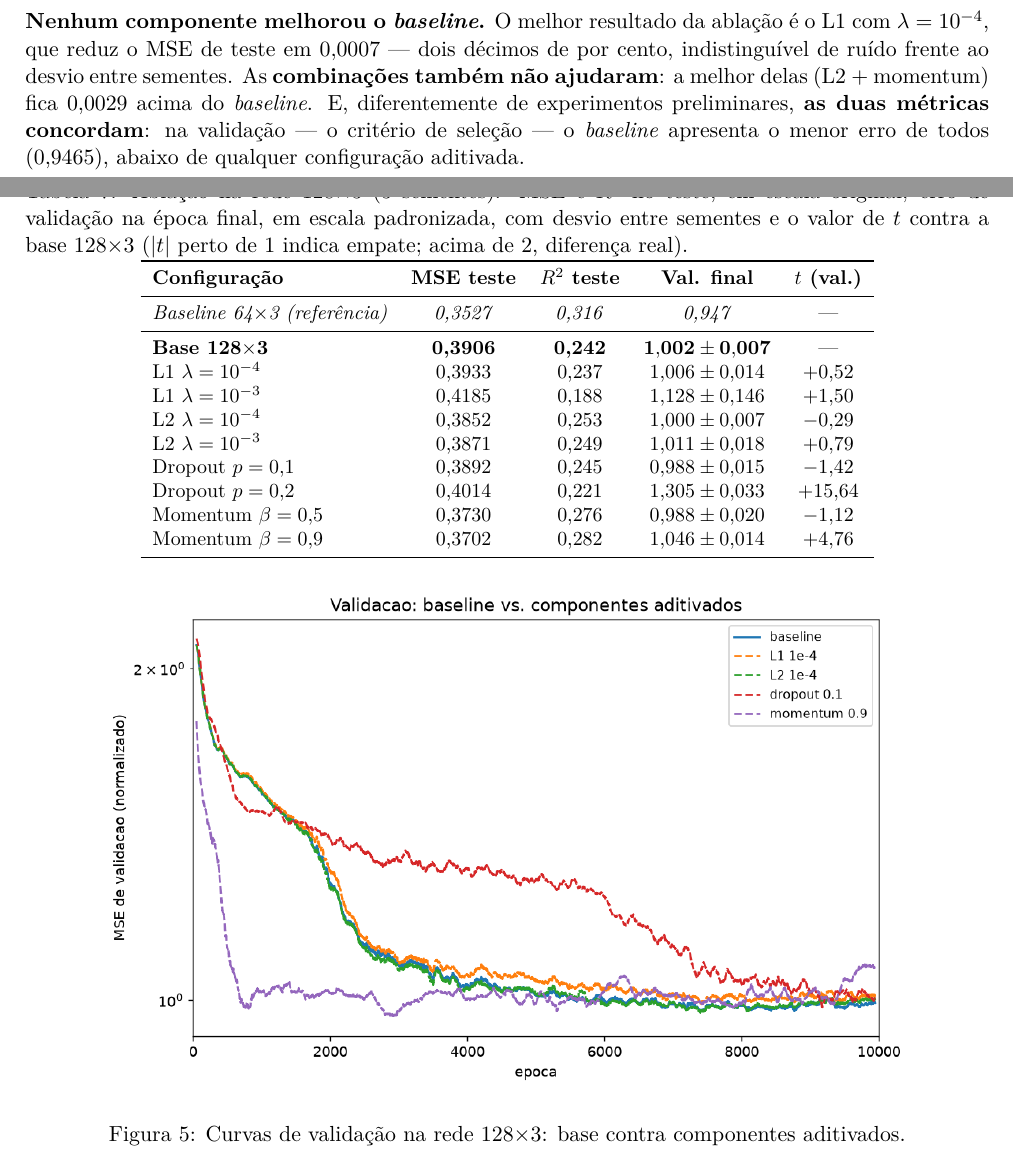
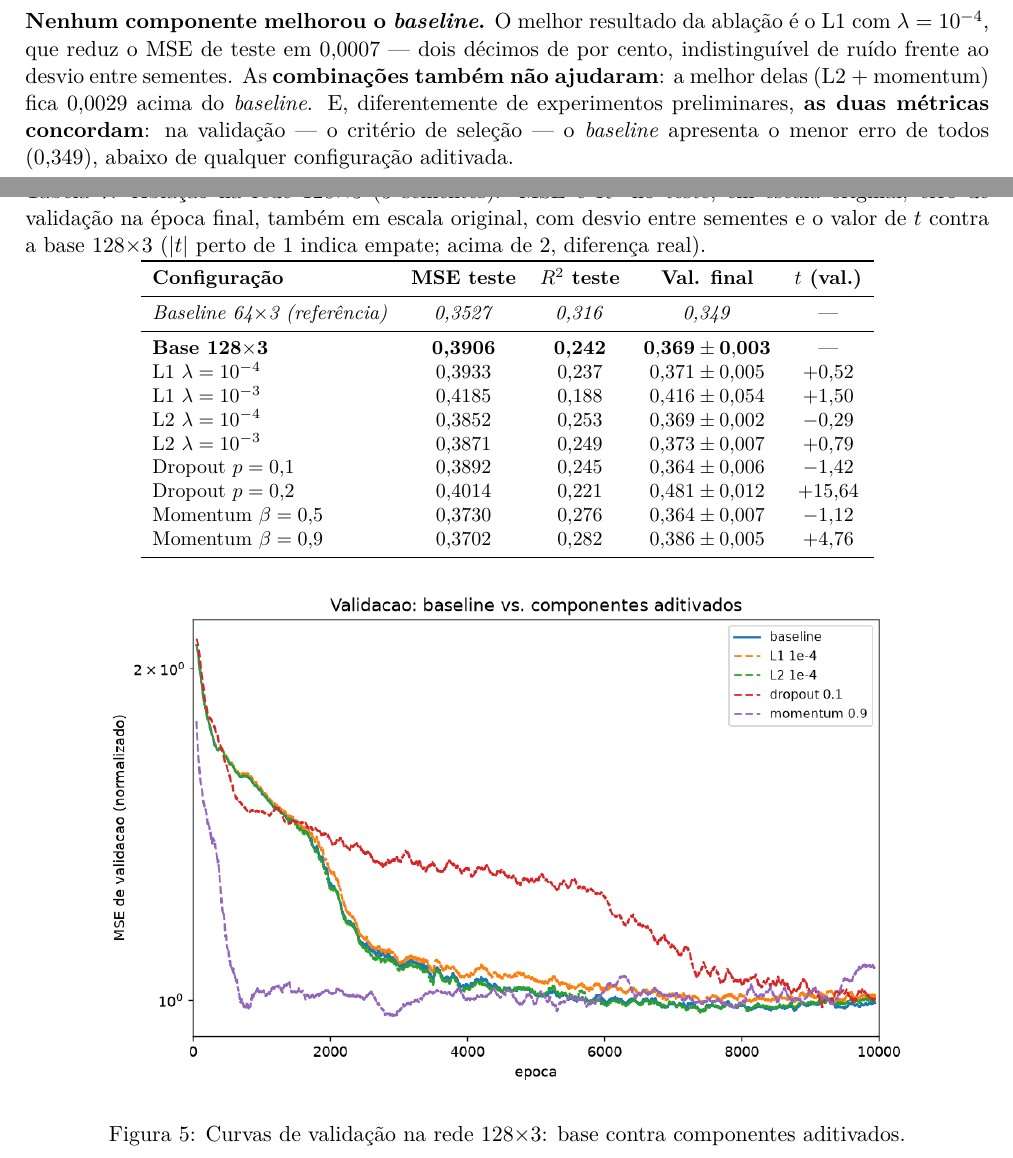
Before and after one commit to Arthur-so/introducao-a-redes-neurais, a LaTeX document (projeto 1/relatorio.tex): two parts of pages 4 and 8 of 9, joined at a grey line, cut so that both start at the same text. Compiled offline with pdfLaTeX.

Commit message:
Unifica a escala das metricas de validacao no relatorio
O capitulo de ablacao reportava MSE, RMSE e MAE na escala original de y e o
erro de validacao na escala padronizada, sem sinalizar a diferenca. Converte
todos os valores de validacao citados em texto e na tabela do estudo
complementar para a escala original (fator 0,3688), de modo que os numeros
sejam diretamente comparaveis entre si.

```diff
--- a/projeto 1/relatorio.tex
+++ b/projeto 1/relatorio.tex
@@ -237,7 +237,7 @@ Cada configuração foi executada com \textbf{3 sementes} e os valores reportado
 \end{tabularx}
 \end{table}
 
-\textbf{Nenhum componente melhorou o \textit{baseline}.} O melhor resultado da ablação é o L1 com $\lambda = 10^{-4}$, que reduz o MSE de teste em $0{,}0007$ --- dois décimos de por cento, indistinguível de ruído frente ao desvio entre sementes. As \textbf{combinações também não ajudaram}: a melhor delas (L2 + momentum) fica $0{,}0029$ acima do \textit{baseline}. E, diferentemente de experimentos preliminares, \textbf{as duas métricas concordam}: na validação --- o critério de seleção --- o \textit{baseline} apresenta o menor erro de todos ($0{,}9465$), abaixo de qualquer configuração aditivada.
+\textbf{Nenhum componente melhorou o \textit{baseline}.} O melhor resultado da ablação é o L1 com $\lambda = 10^{-4}$, que reduz o MSE de teste em $0{,}0007$ --- dois décimos de por cento, indistinguível de ruído frente ao desvio entre sementes. As \textbf{combinações também não ajudaram}: a melhor delas (L2 + momentum) fica $0{,}0029$ acima do \textit{baseline}. E, diferentemente de experimentos preliminares, \textbf{as duas métricas concordam}: na validação --- o critério de seleção --- o \textit{baseline} apresenta o menor erro de todos ($0{,}349$), abaixo de qualquer configuração aditivada.
 
 \textbf{Por que nada funcionou.} O orçamento de 10.000 épocas foi selecionado como o mínimo da curva de validação (Tabela~\ref{tab:epocas}), o que posiciona o \textit{baseline} exatamente no ponto de equilíbrio entre subajuste e sobreajuste. A regularização existe para \textit{deslocar} esse ponto; com o orçamento já ajustado ao mínimo, ela apenas restringe um modelo que já se encontra bem posicionado. Trata-se do mesmo mecanismo do \textit{early stopping} reaparecendo sob outra forma: \textbf{ajustar o número de épocas pela validação captura o benefício que a regularização ofereceria}. Isso sugere que, tivesse o orçamento sido fixado arbitrariamente em valor alto, L1 e L2 teriam apresentado ganho aparente que, na verdade, seria apenas compensação de um orçamento mal escolhido.
 
@@ -268,23 +268,23 @@ Como nenhum componente melhorou o \textit{baseline}, investigou-se se isso se ma
 \begin{table}[h]
 \centering
 \small
-\caption{Ablação na rede 128$\times$3 (3 sementes). MSE e $R^2$ no teste, em escala original; erro de validação na época final, em escala padronizada, com desvio entre sementes e o valor de $t$ contra a base 128$\times$3 ($|t|$ perto de 1 indica empate; acima de 2, diferença real).}
+\caption{Ablação na rede 128$\times$3 (3 sementes). MSE e $R^2$ no teste, em escala original; erro de validação na época final, também em escala original, com desvio entre sementes e o valor de $t$ contra a base 128$\times$3 ($|t|$ perto de 1 indica empate; acima de 2, diferença real).}
 \label{tab:complementar}
 \begin{tabular}{lcccc}
 \toprule
 \textbf{Configuração} & \textbf{MSE teste} & \textbf{$R^2$ teste} & \textbf{Val. final} & \textbf{$t$ (val.)} \\
 \midrule
-\textit{Baseline 64$\times$3 (referência)} & \textit{0,3527} & \textit{0,316} & \textit{0,947} & --- \\
+\textit{Baseline 64$\times$3 (referência)} & \textit{0,3527} & \textit{0,316} & \textit{0,349} & --- \\
 \midrule
-\textbf{Base 128$\times$3}   & \textbf{0,3906} & \textbf{0,242} & $\mathbf{1{,}002 \pm 0{,}007}$ & --- \\
-L1 $\lambda = 10^{-4}$       & 0,3933 & 0,237 & $1{,}006 \pm 0{,}014$ & $+0{,}52$ \\
-L1 $\lambda = 10^{-3}$       & 0,4185 & 0,188 & $1{,}128 \pm 0{,}146$ & $+1{,}50$ \\
-L2 $\lambda = 10^{-4}$       & 0,3852 & 0,253 & $1{,}000 \pm 0{,}007$ & $-0{,}29$ \\
-L2 $\lambda = 10^{-3}$       & 0,3871 & 0,249 & $1{,}011 \pm 0{,}018$ & $+0{,}79$ \\
-Dropout $p = 0{,}1$          & 0,3892 & 0,245 & $0{,}988 \pm 0{,}015$ & $-1{,}42$ \\
-Dropout $p = 0{,}2$          & 0,4014 & 0,221 & $1{,}305 \pm 0{,}033$ & $+15{,}64$ \\
-Momentum $\beta = 0{,}5$     & 0,3730 & 0,276 & $0{,}988 \pm 0{,}020$ & $-1{,}12$ \\
-Momentum $\beta = 0{,}9$     & 0,3702 & 0,282 & $1{,}046 \pm 0{,}014$ & $+4{,}76$ \\
+\textbf{Base 128$\times$3}   & \textbf{0,3906} & \textbf{0,242} & $\mathbf{0{,}369 \pm 0{,}003}$ & --- \\
+L1 $\lambda = 10^{-4}$       & 0,3933 & 0,237 & $0{,}371 \pm 0{,}005$ & $+0{,}52$ \\
+L1 $\lambda = 10^{-3}$       & 0,4185 & 0,188 & $0{,}416 \pm 0{,}054$ & $+1{,}50$ \\
+L2 $\lambda = 10^{-4}$       & 0,3852 & 0,253 & $0{,}369 \pm 0{,}002$ & $-0{,}29$ \\
+L2 $\lambda = 10^{-3}$       & 0,3871 & 0,249 & $0{,}373 \pm 0{,}007$ & $+0{,}79$ \\
+Dropout $p = 0{,}1$          & 0,3892 & 0,245 & $0{,}364 \pm 0{,}006$ & $-1{,}42$ \\
+Dropout $p = 0{,}2$          & 0,4014 & 0,221 & $0{,}481 \pm 0{,}012$ & $+15{,}64$ \\
+Momentum $\beta = 0{,}5$     & 0,3730 & 0,276 & $0{,}364 \pm 0{,}007$ & $-1{,}12$ \\
+Momentum $\beta = 0{,}9$     & 0,3702 & 0,282 & $0{,}386 \pm 0{,}005$ & $+4{,}76$ \\
 \bottomrule
 \end{tabular}
 \end{table}
```
Also changed, not shown: projeto 1/relatorio.pdf, projeto 1/relatorio.tex (2 more changed lines).
